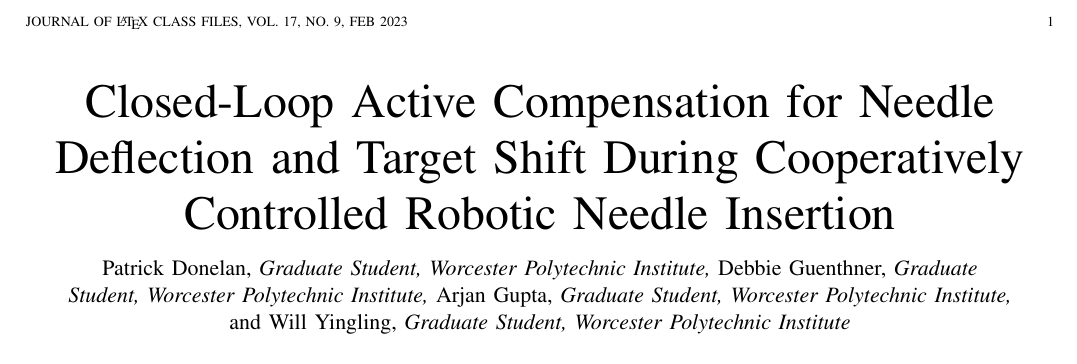
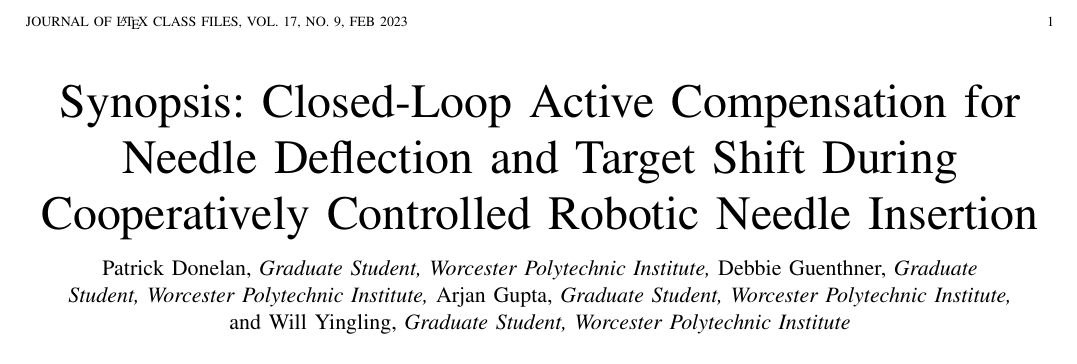
Before and after one commit to arjangupta/rbe501-group, a LaTeX paper (journal-club-paper/journal-paper.tex): part of the page, cut so that both start at the same text. Compiled offline with pdfLaTeX.

```diff
--- a/journal-club-paper/journal-paper.tex
+++ b/journal-club-paper/journal-paper.tex
@@ -356,7 +356,7 @@
 % not capitalized unless they are the first or last word of the title.
 % Linebreaks \\ can be used within to get better formatting as desired.
 % Do not put math or special symbols in the title.
-\title{Closed-Loop Active Compensation for Needle Deflection and Target Shift
+\title{Synopsis: Closed-Loop Active Compensation for Needle Deflection and Target Shift
 During Cooperatively Controlled Robotic Needle Insertion}
 %
 %
```
Also changed, not shown: journal-club-paper/journal-paper.pdf, 1 other file.
